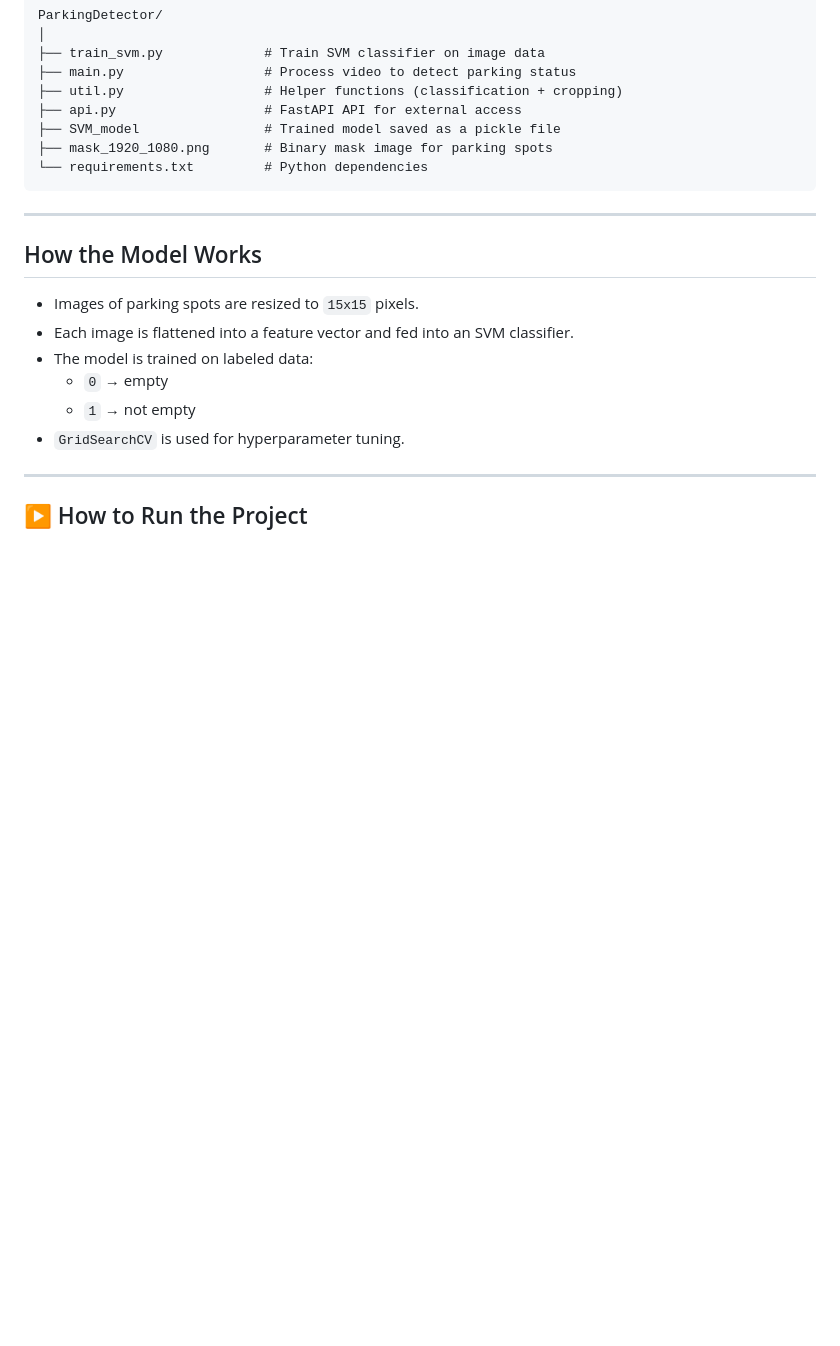
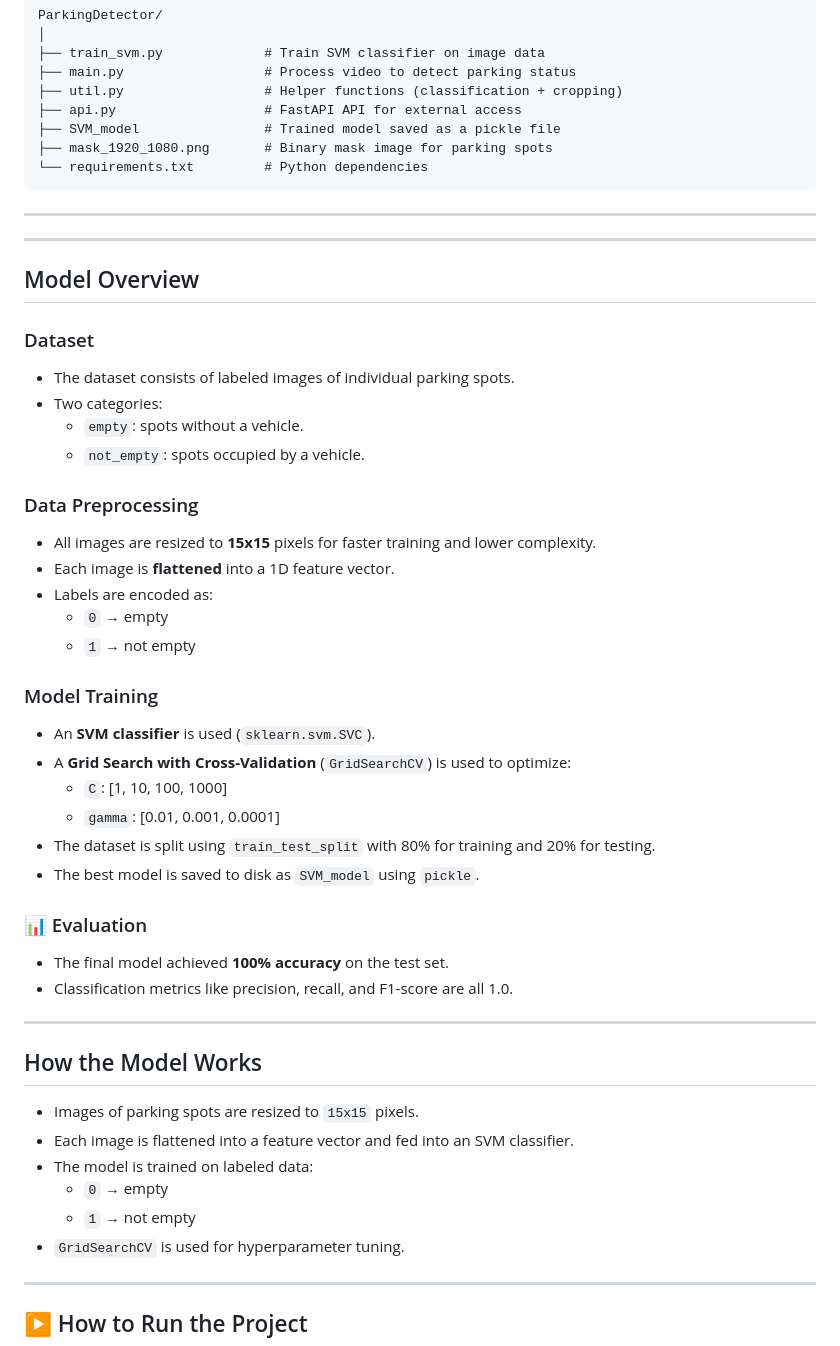
Before and after one commit to youssefibrahim258/Smart-Parking, a Markdown page: README.md, the part around the change. GitHub-like rendering; blank space fills up the shorter version.

```diff
--- a/README.md
+++ b/README.md
@@ -175,6 +175,38 @@ ParkingDetector/
 
 ---
 
+---
+
+##  Model Overview
+
+###  Dataset
+- The dataset consists of labeled images of individual parking spots.
+- Two categories:
+  - `empty`: spots without a vehicle.
+  - `not_empty`: spots occupied by a vehicle.
+
+###  Data Preprocessing
+- All images are resized to **15x15** pixels for faster training and lower complexity.
+- Each image is **flattened** into a 1D feature vector.
+- Labels are encoded as:
+  - `0` → empty
+  - `1` → not empty
+
+###  Model Training
+- An **SVM classifier** is used (`sklearn.svm.SVC`).
+- A **Grid Search with Cross-Validation** (`GridSearchCV`) is used to optimize:
+  - `C`: [1, 10, 100, 1000]
+  - `gamma`: [0.01, 0.001, 0.0001]
+- The dataset is split using `train_test_split` with 80% for training and 20% for testing.
+- The best model is saved to disk as `SVM_model` using `pickle`.
+
+### 📊 Evaluation
+- The final model achieved **100% accuracy** on the test set.
+- Classification metrics like precision, recall, and F1-score are all 1.0.
+---
+
+
+
 ##  How the Model Works
 
 - Images of parking spots are resized to `15x15` pixels.
```
